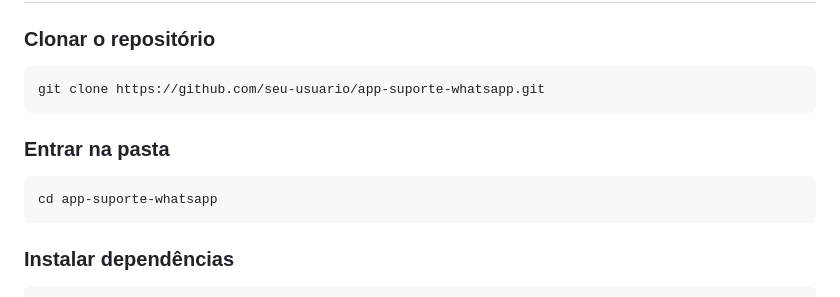
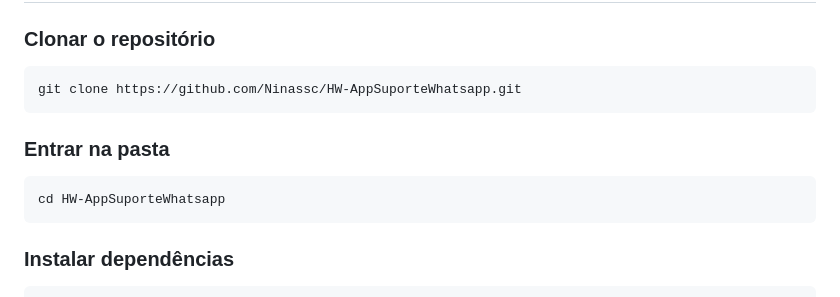
Before and after one commit to Ninassc/HW-AppSuporteWhatsapp, a Markdown page: README.md, the part around the change. Drawn GitHub-style.

Commit message:
Update repository clone instructions in README.md

````diff
--- a/README.md
+++ b/README.md
@@ -195,13 +195,13 @@ Atendimento
 ### Clonar o repositório
 
 ```bash
-git clone https://github.com/seu-usuario/app-suporte-whatsapp.git
+git clone https://github.com/Ninassc/HW-AppSuporteWhatsapp.git
 ```
 
 ### Entrar na pasta
 
 ```bash
-cd app-suporte-whatsapp
+cd HW-AppSuporteWhatsapp
 ```
 
 ### Instalar dependências
````
